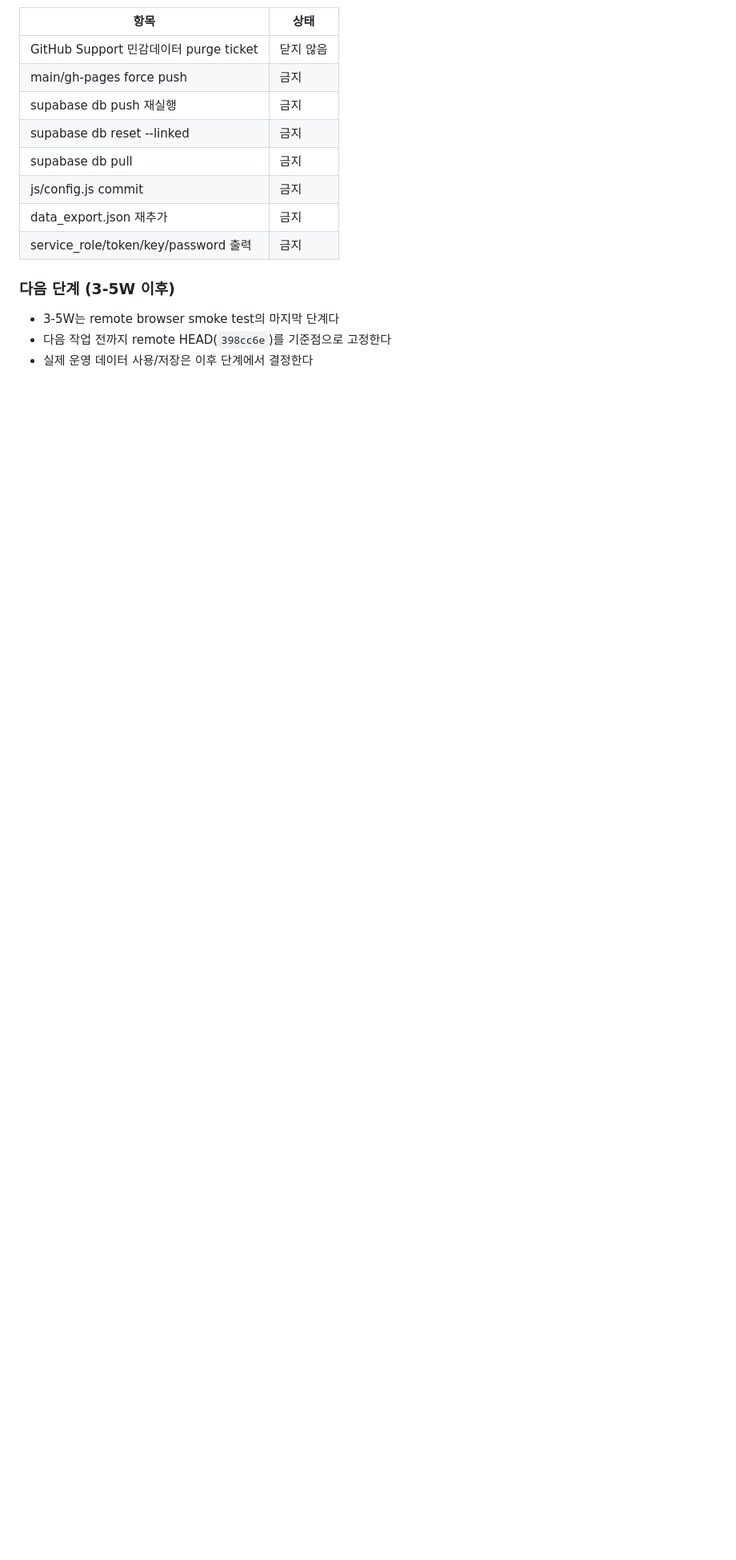
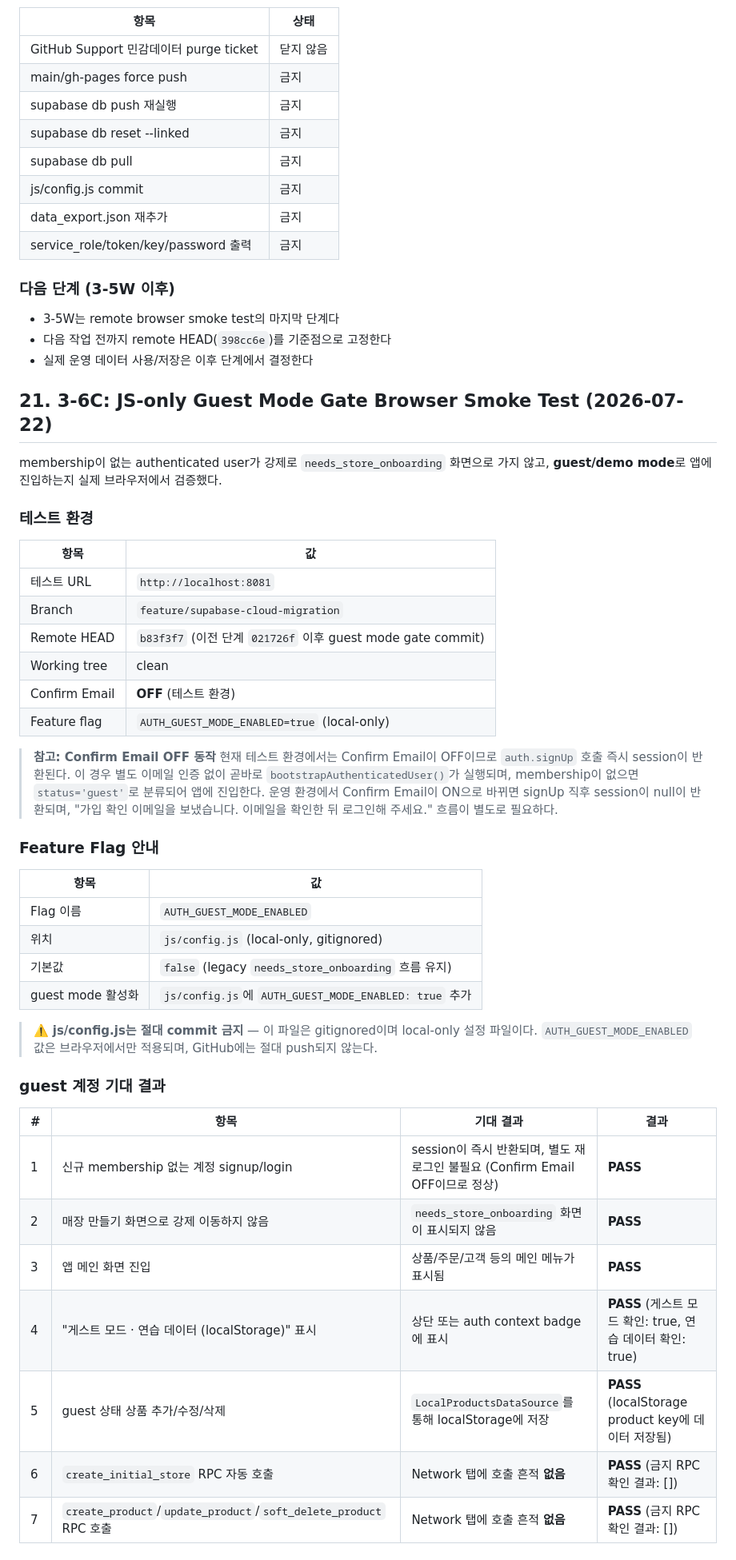
Before and after one commit to leolee-007-tj/fashionmanager, a Markdown page: docs/SUPABASE_BROWSER_AUTH_SMOKE_TEST.md, the part around one of its changes. Shown at 80% size. Rendered like a GitHub page; blank space fills up the shorter version.

Commit message:
docs: record 3-6C guest mode browser smoke test

```diff
--- a/docs/SUPABASE_BROWSER_AUTH_SMOKE_TEST.md
+++ b/docs/SUPABASE_BROWSER_AUTH_SMOKE_TEST.md
@@ -300,3 +300,50 @@ node --test tests/browser-auth-recovery-contract.test.mjs
 - 3-5W는 remote browser smoke test의 마지막 단계다
 - 다음 작업 전까지 remote HEAD(`398cc6e`)를 기준점으로 고정한다
 - 실제 운영 데이터 사용/저장은 이후 단계에서 결정한다
+
+## 21. 3-6C: JS-only Guest Mode Gate Browser Smoke Test (2026-07-22)
+
+membership이 없는 authenticated user가 강제로 `needs_store_onboarding` 화면으로 가지 않고, **guest/demo mode**로 앱에 진입하는지 실제 브라우저에서 검증했다.
+
+### 테스트 환경
+
+| 항목 | 값 |
+|---|---|
+| 테스트 URL | `http://localhost:8081` |
+| Branch | `feature/supabase-cloud-migration` |
+| Remote HEAD | `b83f3f7` (이전 단계 `021726f` 이후 guest mode gate commit) |
+| Working tree | clean |
+| Confirm Email | **OFF** (테스트 환경) |
+| Feature flag | `AUTH_GUEST_MODE_ENABLED=true` (local-only) |
+
+> **참고: Confirm Email OFF 동작**
+> 현재 테스트 환경에서는 Confirm Email이 OFF이므로 `auth.signUp` 호출 즉시 session이 반환된다.
+> 이 경우 별도 이메일 인증 없이 곧바로 `bootstrapAuthenticatedUser()`가 실행되며,
+> membership이 없으면 `status='guest'`로 분류되어 앱에 진입한다.
+> 운영 환경에서 Confirm Email이 ON으로 바뀌면 signUp 직후 session이 null이 반환되며,
+> "가입 확인 이메일을 보냈습니다. 이메일을 확인한 뒤 로그인해 주세요." 흐름이 별도로 필요하다.
+
+### Feature Flag 안내
+
+| 항목 | 값 |
+|---|---|
+| Flag 이름 | `AUTH_GUEST_MODE_ENABLED` |
+| 위치 | `js/config.js` (local-only, gitignored) |
+| 기본값 | `false` (legacy `needs_store_onboarding` 흐름 유지) |
+| guest mode 활성화 | `js/config.js`에 `AUTH_GUEST_MODE_ENABLED: true` 추가 |
+
+> ⚠️ **js/config.js는 절대 commit 금지** — 이 파일은 gitignored이며 local-only 설정 파일이다.
+> `AUTH_GUEST_MODE_ENABLED` 값은 브라우저에서만 적용되며, GitHub에는 절대 push되지 않는다.
+
+### guest 계정 기대 결과
+
+| # | 항목 | 기대 결과 | 결과 |
+|---|---|---|---|
+| 1 | 신규 membership 없는 계정 signup/login | session이 즉시 반환되며, 별도 재로그인 불필요 (Confirm Email OFF이므로 정상) | **PASS** |
+| 2 | 매장 만들기 화면으로 강제 이동하지 않음 | `needs_store_onboarding` 화면이 표시되지 않음 | **PASS** |
+| 3 | 앱 메인 화면 진입 | 상품/주문/고객 등의 메인 메뉴가 표시됨 | **PASS** |
+| 4 | "게스트 모드 · 연습 데이터 (localStorage)" 표시 | 상단 또는 auth context badge에 표시 | **PASS** (게스트 모드 확인: true, 연습 데이터 확인: true) |
+| 5 | guest 상태 상품 추가/수정/삭제 | `LocalProductsDataSource`를 통해 localStorage에 저장 | **PASS** (localStorage product key에 데이터 저장됨) |
+| 6 | `create_initial_store` RPC 자동 호출 | Network 탭에 호출 흔적 **없음** | **PASS** (금지 RPC 확인 결과: []) |
+| 7 | `create_product`/`update_product`/`soft_delete_product` RPC 호출 | Network 탭에 호출 흔적 **없음** | **PASS** (금지 RPC 확인 결과: []) |
+
```
Also changed, not shown: other parts of docs/SUPABASE_BROWSER_AUTH_SMOKE_TEST.md (+69 -0 lines).
